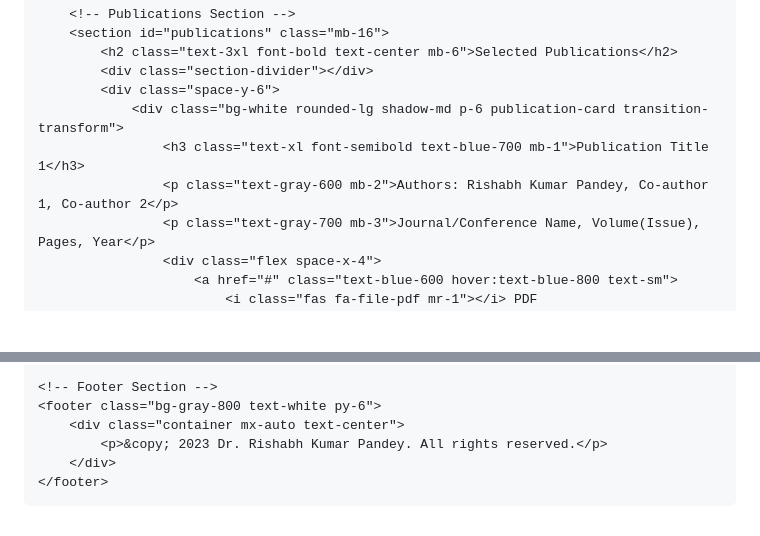
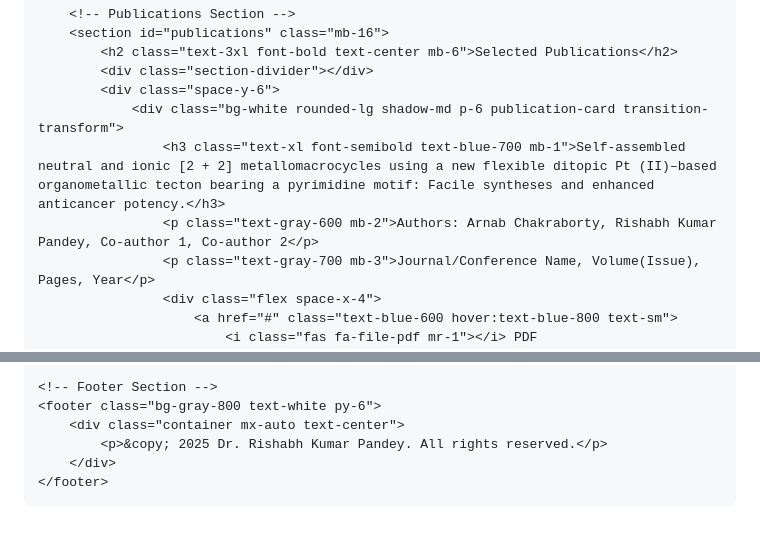
Before and after one commit to rishabhp109/mywebpage, a Markdown page: README.md, 2 parts joined by grey strips. Drawn GitHub-style; blank space fills up the shorter version.

Commit message:
Update README.md
Signed-off-by: rishabhp109 <157308714+rishabhp109@users.noreply.github.com>

```diff
--- a/README.md
+++ b/README.md
@@ -134,8 +134,8 @@
             <div class="section-divider"></div>
             <div class="space-y-6">
                 <div class="bg-white rounded-lg shadow-md p-6 publication-card transition-transform">
-                    <h3 class="text-xl font-semibold text-blue-700 mb-1">Publication Title 1</h3>
-                    <p class="text-gray-600 mb-2">Authors: Rishabh Kumar Pandey, Co-author 1, Co-author 2</p>
+                    <h3 class="text-xl font-semibold text-blue-700 mb-1">Self-assembled neutral and ionic [2 + 2] metallomacrocycles using a new flexible ditopic Pt (II)–based organometallic tecton bearing a pyrimidine motif: Facile syntheses and enhanced anticancer potency.</h3>
+                    <p class="text-gray-600 mb-2">Authors: Arnab Chakraborty, Rishabh Kumar Pandey, Co-author 1, Co-author 2</p>
                     <p class="text-gray-700 mb-3">Journal/Conference Name, Volume(Issue), Pages, Year</p>
                     <div class="flex space-x-4">
                         <a href="#" class="text-blue-600 hover:text-blue-800 text-sm">
@@ -321,6 +318,6 @@
     <!-- Footer Section -->
     <footer class="bg-gray-800 text-white py-6">
         <div class="container mx-auto text-center">
-            <p>&copy; 2023 Dr. Rishabh Kumar Pandey. All rights reserved.</p>
+            <p>&copy; 2025 Dr. Rishabh Kumar Pandey. All rights reserved.</p>
         </div>
     </footer>
```
Also changed, not shown: other parts of README.md (+1 -4 lines).
